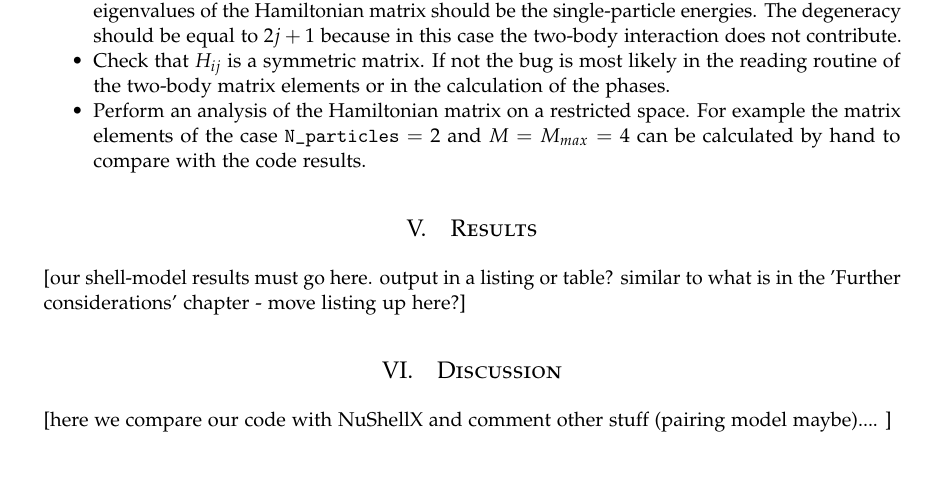
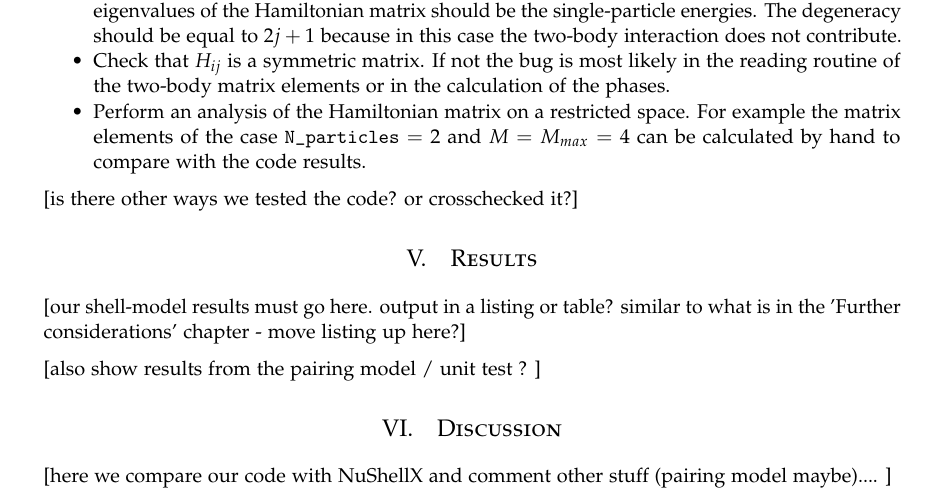
Before and after one commit to mgeshelley/group_10, a LaTeX paper (report/report_gr10_nuclear_talent.tex): part of page 12 of 15, cut so that both start at the same text, the shorter picture padded with empty space. Compiled offline with pdfLaTeX.

Commit message:
comments

```diff
--- a/report/report_gr10_nuclear_talent.tex
+++ b/report/report_gr10_nuclear_talent.tex
@@ -648,12 +648,17 @@ To quickly find the source of a bug during the development and debugging of the
 \end{itemize}
 
 
+[is there other ways we tested the code? or crosschecked it?]
+
+
 %------------------------------------------------
 
 % This could be a subsection of the 'Building' chapter
 \section{Results}
 
 [our shell-model results must go here. output in a listing or table? similar to what is in the 'Further considerations' chapter - move listing up here?]
+
+[also show results from the pairing model / unit test ? ]
 
 %\begin{table}
 %\caption{Example table}
```
